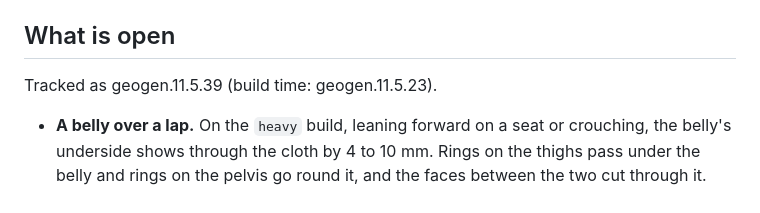
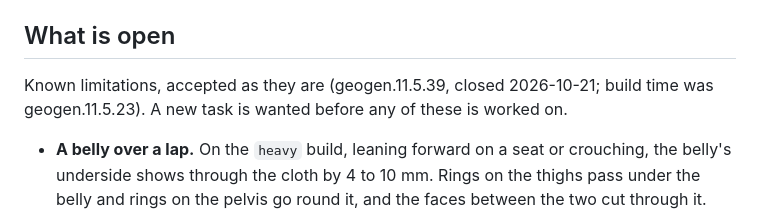
Before and after one commit to falldaysoft/geogen, a Markdown page: docs/clothing.md, the part around the change. GitHub-like rendering.

Commit message:
Clothing notes: the open items are accepted limitations, not tracked work (geogen.11.5.39)
Co-Authored-By: Claude Fable 5.1 <noreply@anthropic.com>

```diff
--- a/docs/clothing.md
+++ b/docs/clothing.md
@@ -284,7 +284,8 @@ would fail `test_nothing_pokes_through_a_skirt_in_any_pose_or_clip`.
 
 ## What is open
 
-Tracked as geogen.11.5.39 (build time: geogen.11.5.23).
+Known limitations, accepted as they are (geogen.11.5.39, closed 2026-10-21; build time was geogen.11.5.23). A new task is
+wanted before any of these is worked on.
 
 - **A belly over a lap.** On the `heavy` build, leaning forward on a seat or crouching, the
   belly's underside shows through the cloth by 4 to 10 mm. Rings on the thighs pass under the
```
